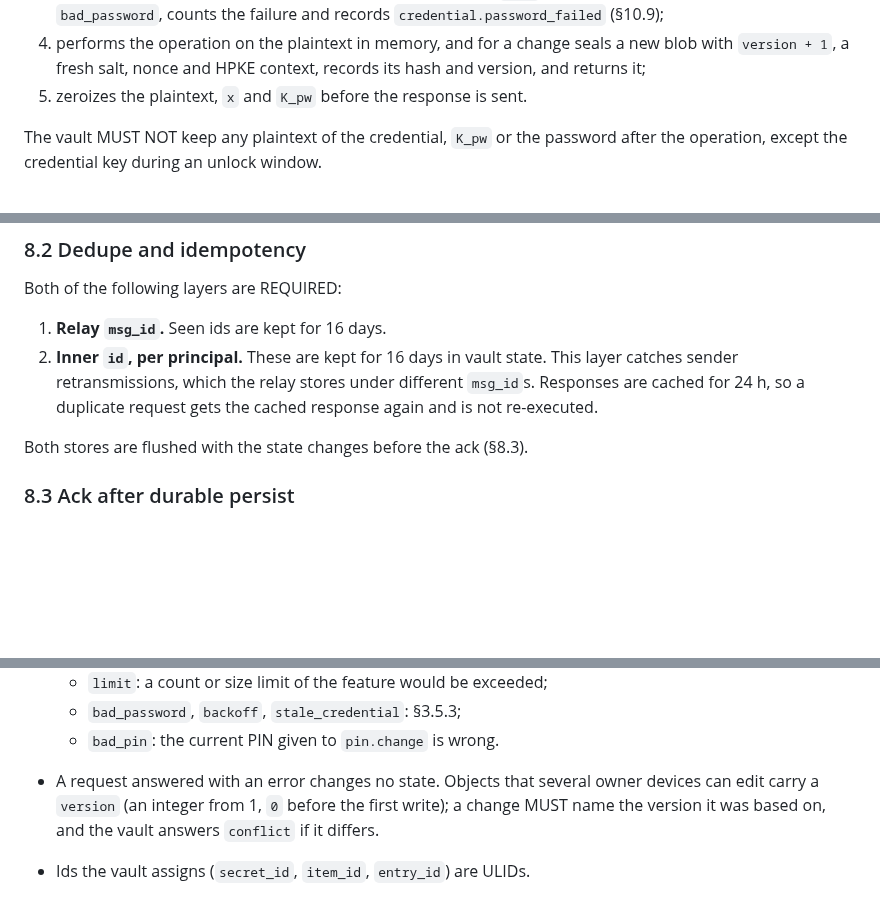
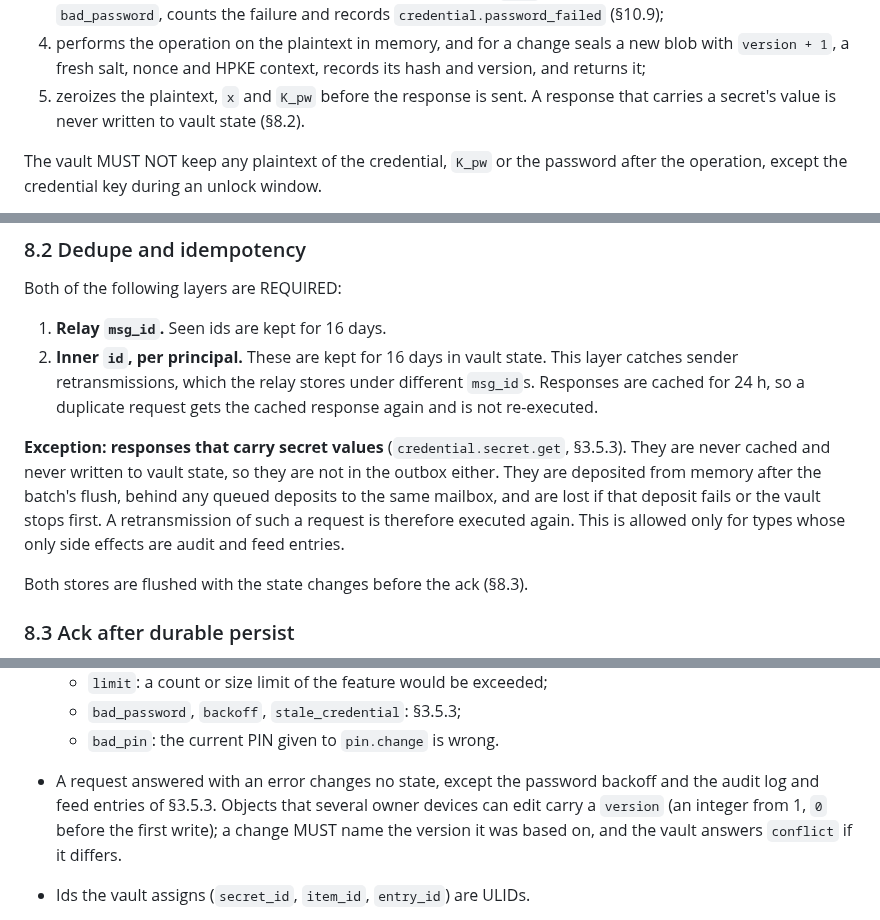
Before and after one commit to vettid/vettid.org, a Markdown page: docs/VAULT-MESSAGING.md, 3 parts joined by grey strips. Rendered like a GitHub page; blank space fills up the shorter version.

Commit message:
Docs: Vault Messaging 0.4.0: uncached secret-value responses, backoff state
From the implementation: responses carrying secret values
(credential.secret.get) are neither cached nor written to state, and
their requests are re-executed on retransmission (§8.2, §3.5.3); an
error response may still record the password backoff and audit/feed
entries (§10.1).

Co-Authored-By: Claude Opus 5.5 (1M context) <noreply@anthropic.com>
Claude-Session: https://claude.ai/code/session_015pLYdnAffHAkV65ji34xWC

```diff
--- a/docs/VAULT-MESSAGING.md
+++ b/docs/VAULT-MESSAGING.md
@@ -457,6 +457,8 @@ Every operation that reads or changes the credential carries `credential`
    seals a new blob with `version + 1`, a fresh salt, nonce and HPKE
    context, records its hash and version, and returns it;
 5. zeroizes the plaintext, `x` and `K_pw` before the response is sent.
+   A response that carries a secret's value is never written to vault
+   state (§8.2).
 
 The vault MUST NOT keep any plaintext of the credential, `K_pw` or the
 password after the operation, except the credential key during an unlock
@@ -1209,6 +1211,14 @@ Both of the following layers are REQUIRED:
    This layer catches sender retransmissions, which the relay stores under
    different `msg_id`s. Responses are cached for 24 h, so a duplicate request
    gets the cached response again and is not re-executed.
+
+**Exception: responses that carry secret values** (`credential.secret.get`,
+§3.5.3). They are never cached and never written to vault state, so they
+are not in the outbox either. They are deposited from memory after the
+batch's flush, behind any queued deposits to the same mailbox, and are
+lost if that deposit fails or the vault stops first. A retransmission of
+such a request is therefore executed again. This is allowed only for types
+whose only side effects are audit and feed entries.
 
 Both stores are flushed with the state changes before the ack (§8.3).
 
@@ -1418,7 +1428,8 @@ feature** (§15).
   - `limit`: a count or size limit of the feature would be exceeded;
   - `bad_password`, `backoff`, `stale_credential`: §3.5.3;
   - `bad_pin`: the current PIN given to `pin.change` is wrong.
-- A request answered with an error changes no state. Objects that several
+- A request answered with an error changes no state, except the password
+  backoff and the audit log and feed entries of §3.5.3. Objects that several
   owner devices can edit carry a `version` (an integer from 1, `0` before
   the first write); a change MUST name the version it was based on, and
   the vault answers `conflict` if it differs.
```
Also changed, not shown: other parts of docs/VAULT-MESSAGING.md (+2 -0 lines).
